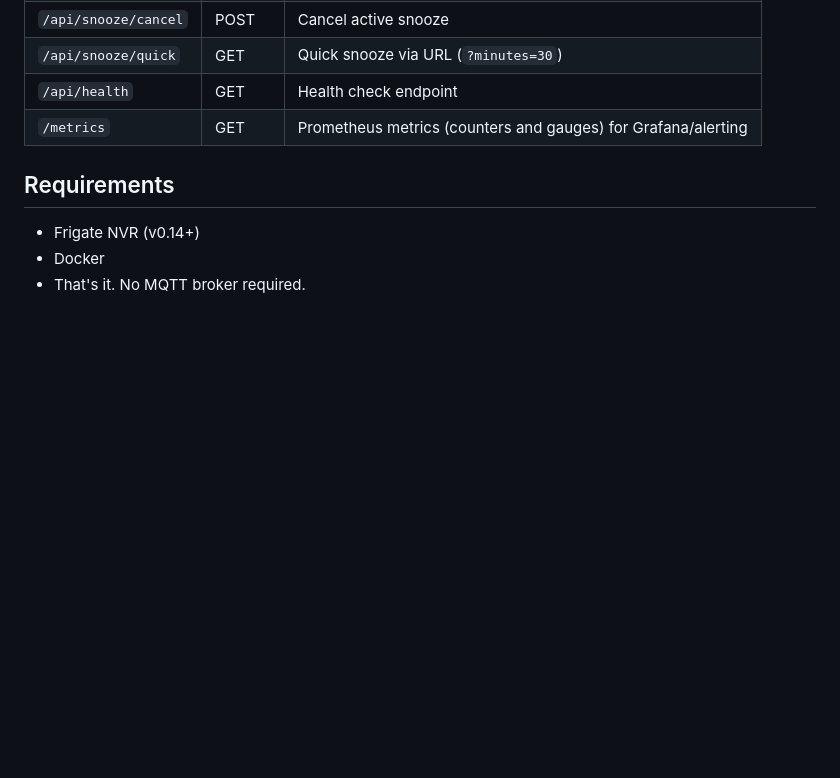
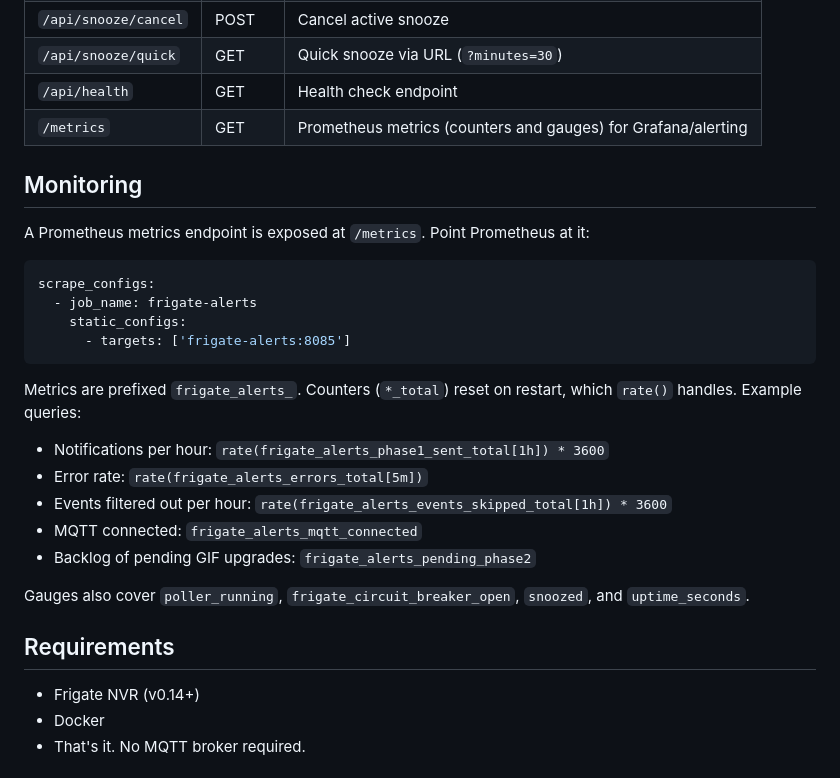
Before and after one commit to ryzendigo/frigate-alerts, a Markdown page: README.md, the part around the change. Rendered like a GitHub page; blank space fills up the shorter version.

Commit message:
document metrics endpoint with prometheus scrape config and example queries

````diff
--- a/README.md
+++ b/README.md
@@ -224,6 +224,27 @@ Default message: `Person detected on front_door (driveway)`
 | `/api/health` | GET | Health check endpoint |
 | `/metrics` | GET | Prometheus metrics (counters and gauges) for Grafana/alerting |
 
+## Monitoring
+
+A Prometheus metrics endpoint is exposed at `/metrics`. Point Prometheus at it:
+
+```yaml
+scrape_configs:
+  - job_name: frigate-alerts
+    static_configs:
+      - targets: ['frigate-alerts:8085']
+```
+
+Metrics are prefixed `frigate_alerts_`. Counters (`*_total`) reset on restart, which `rate()` handles. Example queries:
+
+- Notifications per hour: `rate(frigate_alerts_phase1_sent_total[1h]) * 3600`
+- Error rate: `rate(frigate_alerts_errors_total[5m])`
+- Events filtered out per hour: `rate(frigate_alerts_events_skipped_total[1h]) * 3600`
+- MQTT connected: `frigate_alerts_mqtt_connected`
+- Backlog of pending GIF upgrades: `frigate_alerts_pending_phase2`
+
+Gauges also cover `poller_running`, `frigate_circuit_breaker_open`, `snoozed`, and `uptime_seconds`.
+
 ## Requirements
 
 - Frigate NVR (v0.14+)
````
